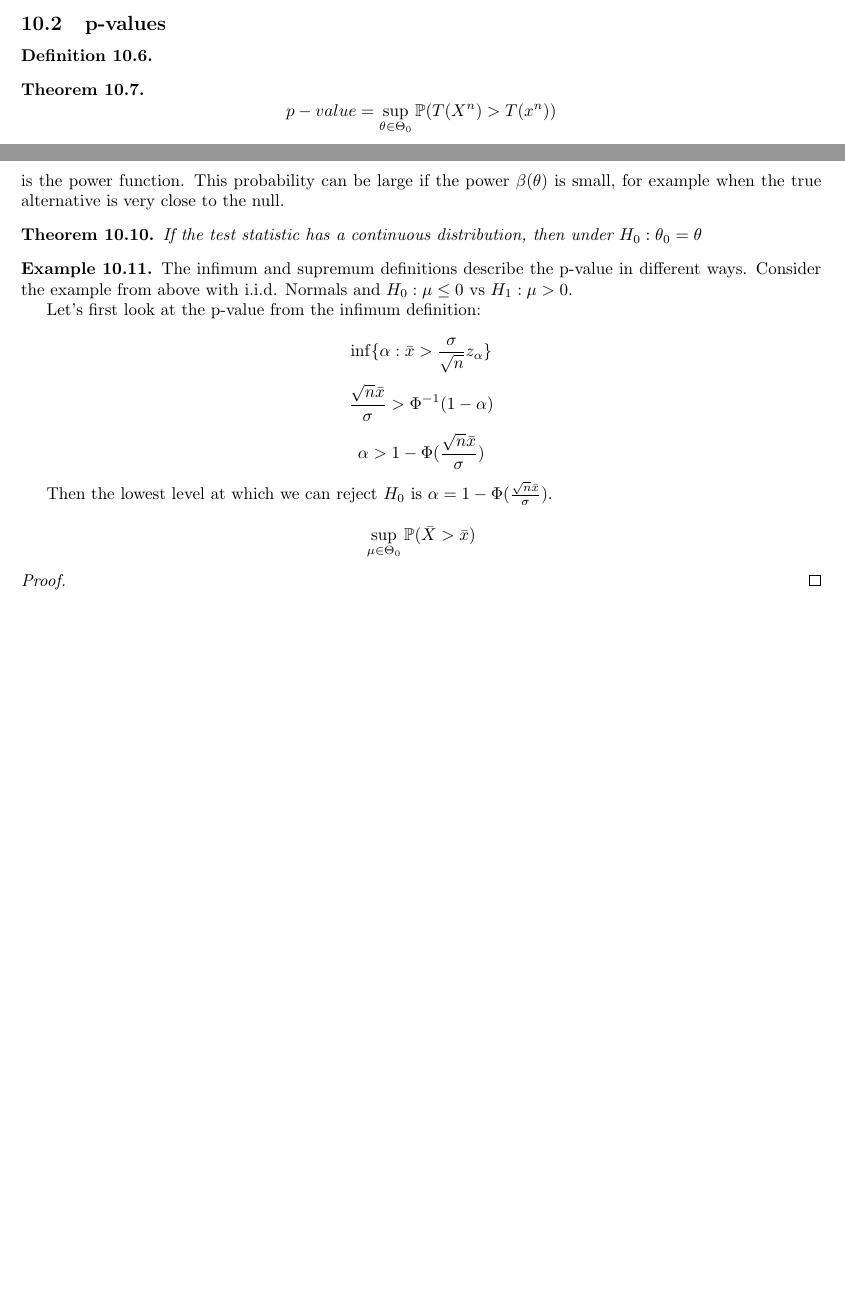
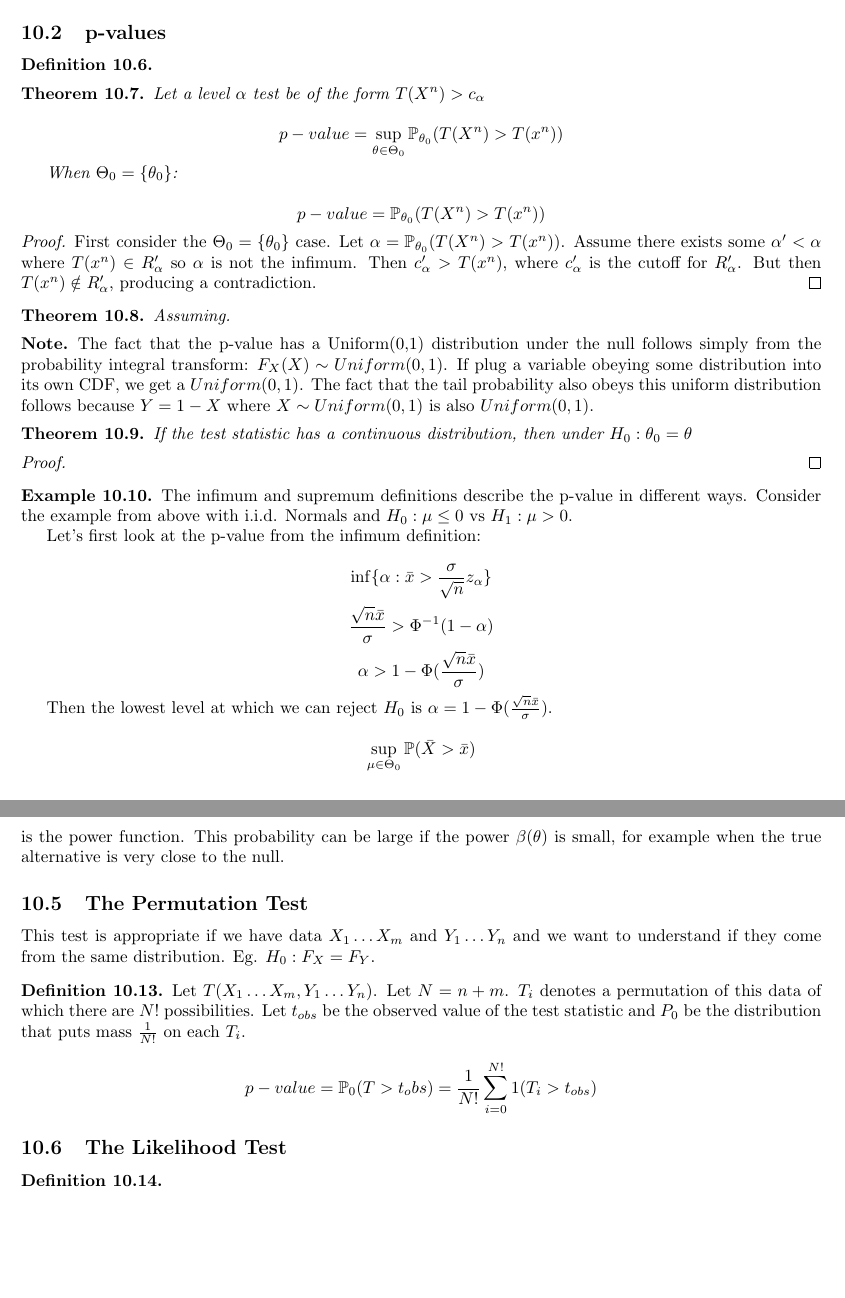
Before and after one commit to kennyworkman/wasserman, a LaTeX document (main.tex): two parts of pages 37 and 38 of 38, joined at a grey line, cut so that both start at the same text, the shorter picture padded with empty space. Compiled offline with pdfLaTeX.

Commit message:
the permutation test

```diff
--- a/main.tex
+++ b/main.tex
@@ -2867,10 +2867,63 @@ Because $\frac{\hat{\theta} - \theta_0 - (\theta_* - \theta_0)}{\hat{se}}
 \end{definition}
 
 \begin{theorem}
-\[p-value = \sup_{\theta \in \Theta_0} \P(T(X^n) > T(x^n))\]
+Let a level $\alpha$ test be of the form $T(X^n) > c_\alpha$
+
+\[p-value = \sup_{\theta \in \Theta_0} \P_{\theta_0}(T(X^n) > T(x^n))\]
+
+When $\Theta_0 = \{ \theta_0 \}$:
+
+\[p-value = \P_{\theta_0}(T(X^n) > T(x^n))\]
 \end{theorem}
 
-
+\begin{proof}
+    First consider the $\Theta_0 = \{ \theta_0 \}$ case. Let $\alpha =
+    \P_{\theta_0}(T(X^n) > T(x^n))$. Assume there exists some $\alpha' <
+    \alpha$ where $T(x^n) \in R_\alpha'$ so $\alpha$ is not the infimum.
+    Then $c_\alpha' > T(x^n)$, where $c_\alpha'$ is the cutoff for
+    $R_\alpha'$. But then $T(x^n) \notin R_\alpha'$, producing a contradiction.
+\end{proof}
+
+\begin{theorem}
+    Assuming.
+\end{theorem}
+
+\begin{note}
+    The fact that the p-value has a Uniform(0,1) distribution under the null
+    follows simply from the probability integral transform: $F_X(X)
+    \sim Uniform(0, 1)$. If plug a variable obeying some distribution into its
+    own CDF, we get a $Uniform(0, 1)$. The fact that the tail probability also
+    obeys this uniform distribution follows because $Y = 1 - X$ where $X \sim
+    Uniform(0, 1)$ is also $Uniform(0, 1)$.
+\end{note}
+
+\begin{theorem}
+    If the test statistic has a continuous distribution, then under $H_0:
+    \theta_0 = \theta$
+\end{theorem}
+
+\begin{proof}
+\end{proof}
+
+\begin{example}
+    The infimum and supremum definitions describe the p-value in different
+    ways. Consider the example from above with i.i.d. Normals and $H_0: \mu
+    \leq 0$ vs $H_1: \mu > 0$.
+
+    Let's first look at the p-value from the infimum definition:
+
+    \[\inf\{ \alpha : \bar{x} > \frac{\sigma}{\sqrt{n}}z_\alpha \} \]
+    \[ \frac{\sqrt{n}\bar{x}}{\sigma} > \Phi^{-1}(1-\alpha)\]
+    \[ \alpha > 1 - \Phi(\frac{\sqrt{n}\bar{x}}{\sigma}) \]
+
+    Then the lowest level at which we can reject $H_0$ is
+    $\alpha = 1- \Phi(\frac{\sqrt{n}\bar{x}}{\sigma})$.
+
+    % https://chatgpt.com/c/69fcaaba-694c-83ea-a00f-da908d54f8a5
+
+    \[\sup_{\mu \in \Theta_0} \P(\bar{X} > \bar{x}) \]
+
+\end{example}
 
 \subsection{The $\Chi^2$ Distribution}
 
@@ -2926,32 +2979,23 @@ test:
     close to the null.
 \end{note}
 
-\begin{theorem}
-    If the test statistic has a continuous distribution, then under $H_0:
-    \theta_0 = \theta$
-\end{theorem}
-
-\begin{example}
-    The infimum and supremum definitions describe the p-value in different
-    ways. Consider the example from above with i.i.d. Normals and $H_0: \mu
-    \leq 0$ vs $H_1: \mu > 0$.
-
-    Let's first look at the p-value from the infimum definition:
-
-    \[\inf\{ \alpha : \bar{x} > \frac{\sigma}{\sqrt{n}}z_\alpha \} \]
-    \[ \frac{\sqrt{n}\bar{x}}{\sigma} > \Phi^{-1}(1-\alpha)\]
-    \[ \alpha > 1 - \Phi(\frac{\sqrt{n}\bar{x}}{\sigma}) \]
-
-    Then the lowest level at which we can reject $H_0$ is
-    $\alpha = 1- \Phi(\frac{\sqrt{n}\bar{x}}{\sigma})$.
-
-    % https://chatgpt.com/c/69fcaaba-694c-83ea-a00f-da908d54f8a5
-
-    \[\sup_{\mu \in \Theta_0} \P(\bar{X} > \bar{x}) \]
-
-\end{example}
-
-\begin{proof}
-\end{proof}
+\subsection{The Permutation Test}
+
+This test is appropriate if we have data $X_1 \dots X_m$ and $Y_1 \dots Y_n$
+and we want to understand if they come from the same distribution. Eg. $H_0: F_X
+= F_Y$.
+
+\begin{definition}
+    Let $T(X_1 \dots X_m, Y_1 \dots Y_n)$. Let $N = n + m$. $T_i$ denotes a permutation of
+    this data of which there are $N!$ possibilities. Let $t_{obs}$ be the
+    observed value of the test statistic and $P_0$ be the distribution that
+    puts mass $\frac{1}{N!}$ on each $T_i$.
+    \[p-value = \P_0(T > t_obs) = \frac{1}{N!} \sum_{i=0}^{N!} 1(T_i > t_{obs}) \]
+\end{definition}
+
+\subsection{The Likelihood Test}
+
+\begin{definition}
+\end{definition}
 
 \end{document}
```
Also changed, not shown: main.pdf.
